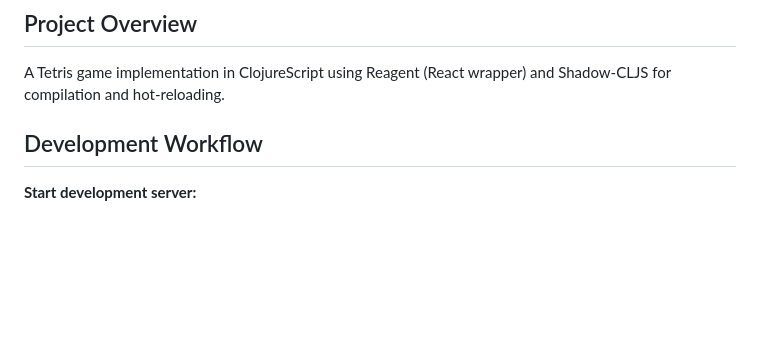
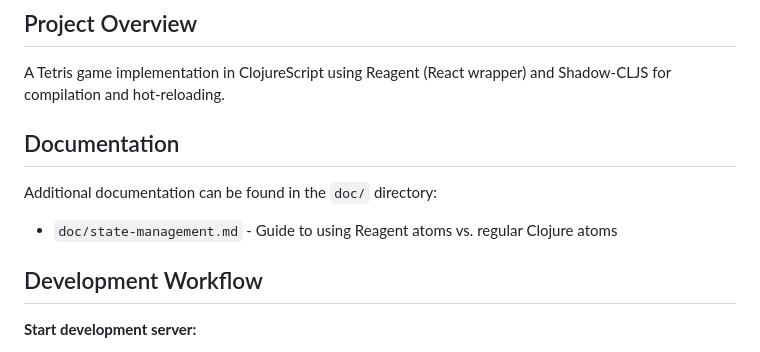
Before and after one commit to kevgathuku/tetris-cljs, a Markdown page: CLAUDE.md, the part around the change. Rendered like a GitHub page; blank space fills up the shorter version.

Commit message:
Add docs for ratom vs regular atom usage

```diff
--- a/CLAUDE.md
+++ b/CLAUDE.md
@@ -5,6 +5,11 @@ This file provides guidance to Claude Code (claude.ai/code) when working with co
 ## Project Overview
 
 A Tetris game implementation in ClojureScript using Reagent (React wrapper) and Shadow-CLJS for compilation and hot-reloading.
+
+## Documentation
+
+Additional documentation can be found in the `doc/` directory:
+- `doc/state-management.md` - Guide to using Reagent atoms vs. regular Clojure atoms
 
 ## Development Workflow
 
```
Also changed, not shown: doc/state-management.md (added, +205 -0 lines).
